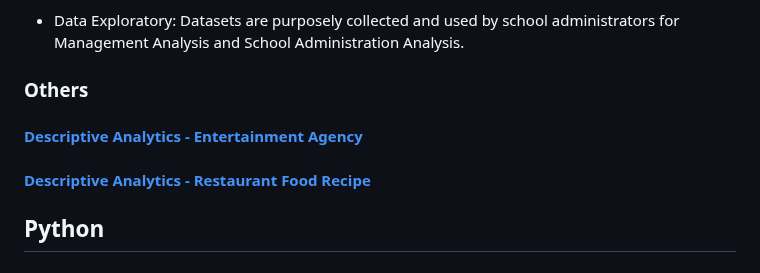
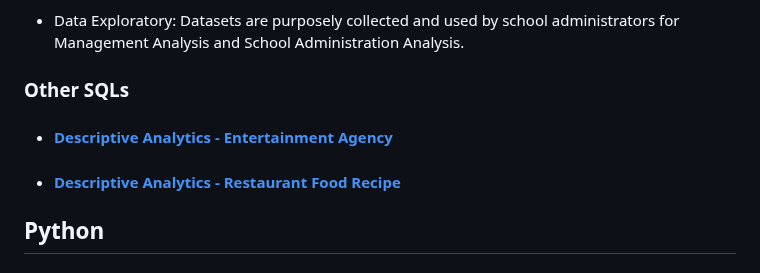
Before and after one commit to thienclaa/congenial-octo-memory, a Markdown page: Projects.md, the part around the change. Drawn GitHub-style.

```diff
--- a/Projects.md
+++ b/Projects.md
@@ -32,10 +32,10 @@
 
   - Data Exploratory: Datasets are purposely collected and used by school administrators for Management Analysis and School Administration Analysis.
 
-### Others
-  #### [Descriptive Analytics - Entertainment Agency](https://github.com/thienclaa/congenial-octo-projects/tree/main/SQL/Entertainment%20Agency%20Analysis)
+### Other SQLs
+- #### [Descriptive Analytics - Entertainment Agency](https://github.com/thienclaa/congenial-octo-projects/tree/main/SQL/Entertainment%20Agency%20Analysis)
 
-  #### [Descriptive Analytics - Restaurant Food Recipe](https://github.com/thienclaa/congenial-octo-projects/tree/main/SQL/Food%20Recipe%20Analysis)
+- #### [Descriptive Analytics - Restaurant Food Recipe](https://github.com/thienclaa/congenial-octo-projects/tree/main/SQL/Food%20Recipe%20Analysis)
 
 ## Python
 
```
